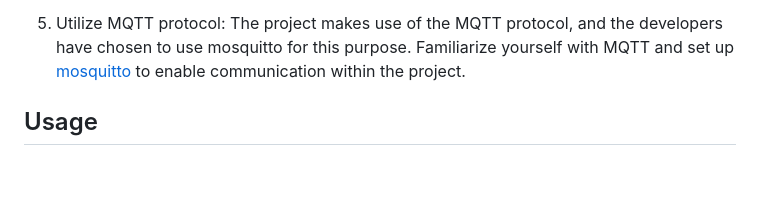
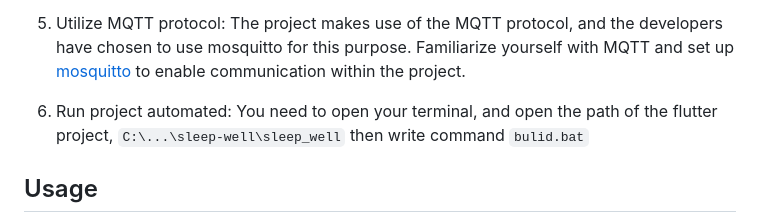
Before and after one commit to aslanSolutions/SleepWell, a Markdown page: README.md, the part around the change. Drawn GitHub-style; blank space fills up the shorter version.

Commit message:
Edited getting started

```diff
--- a/README.md
+++ b/README.md
@@ -64,6 +64,11 @@ To get started with your GitLab project for Arduino and Flutter, follow these st
 
 5. Utilize MQTT protocol: The project makes use of the MQTT protocol, and the developers have chosen to use mosquitto for this purpose. Familiarize yourself with MQTT and set up [mosquitto](https://hub.docker.com/_/eclipse-mosquitto) to enable communication within the project.
 
+6. Run project automated: You need to open your terminal, and open the path of the flutter project,
+`C:\...\sleep-well\sleep_well`
+then write command
+`bulid.bat`
+
 
 ## Usage <a name = "usage"></a>
 As metioned above, the project measures environmental variables during sleep to optimize sleep conditions and has potential applications in research. It provides a score indicating whether the sleeping environment was favorable or unfavorable, which can be used to adjust conditions to improve sleep quality. By analyzing the data collected, patterns and trends can be iSdentified, contributing to a better understanding of factors that influence sleep quality.
```
